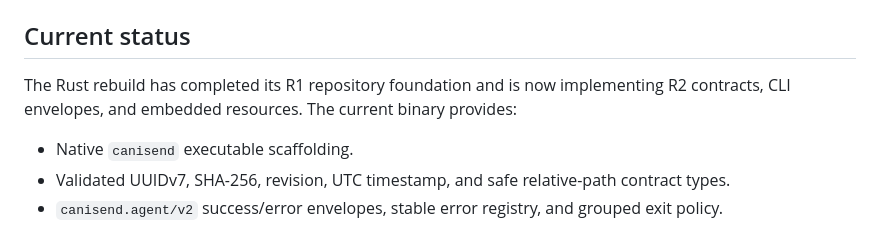
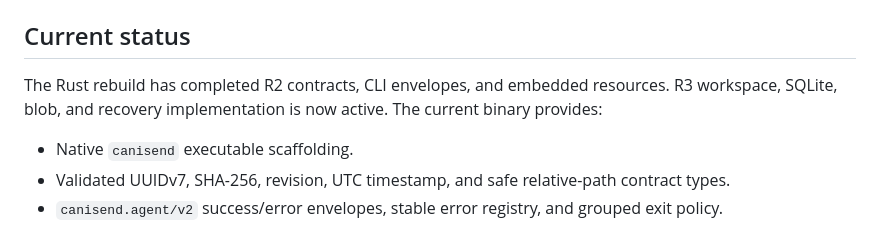
Before and after one commit to jxpeng98/CanISend, a Markdown page: README.md, the part around the change. Drawn GitHub-style.

Commit message:
docs(roadmap): complete Rust-native R2

```diff
--- a/README.md
+++ b/README.md
@@ -19,8 +19,8 @@ the Git tag `archive/python-v0.6.0b1-final`.
 
 ## Current status
 
-The Rust rebuild has completed its R1 repository foundation and is now implementing R2 contracts, CLI envelopes,
-and embedded resources. The current binary provides:
+The Rust rebuild has completed R2 contracts, CLI envelopes, and embedded resources. R3 workspace, SQLite, blob, and
+recovery implementation is now active. The current binary provides:
 
 - Native `canisend` executable scaffolding.
 - Validated UUIDv7, SHA-256, revision, UTC timestamp, and safe relative-path contract types.
```
Also changed, not shown: 2 other files.
